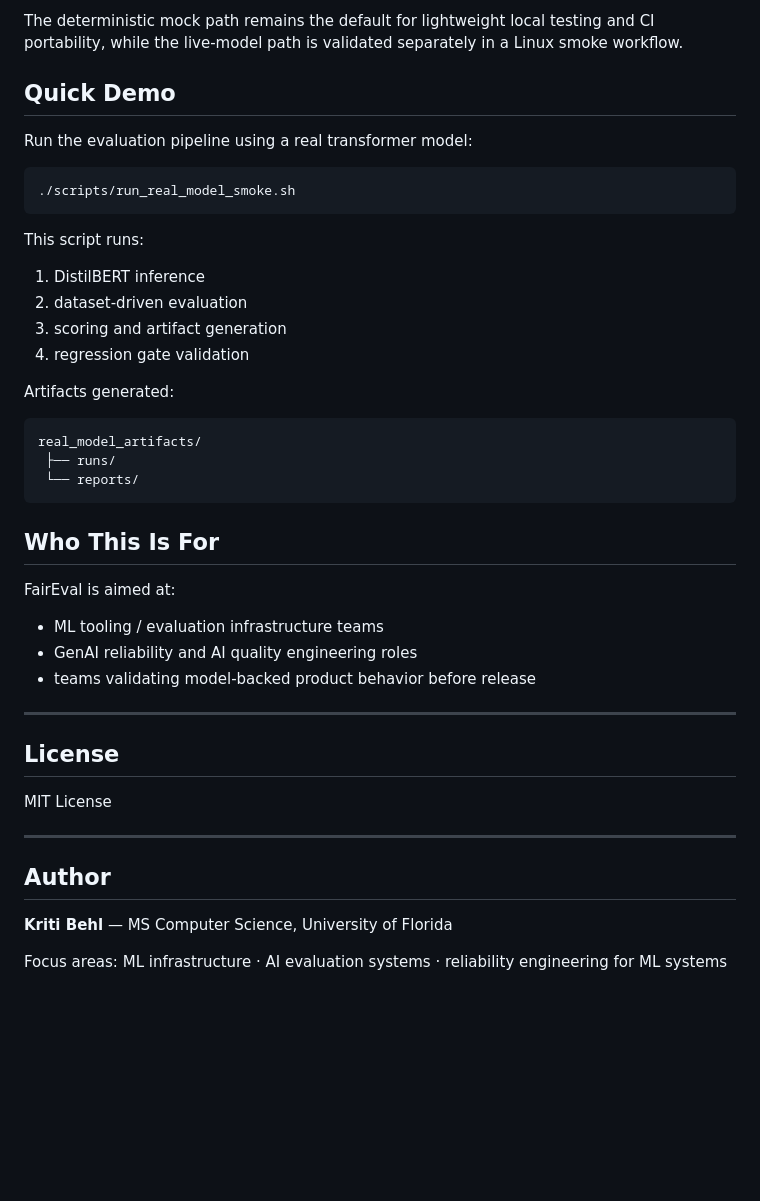
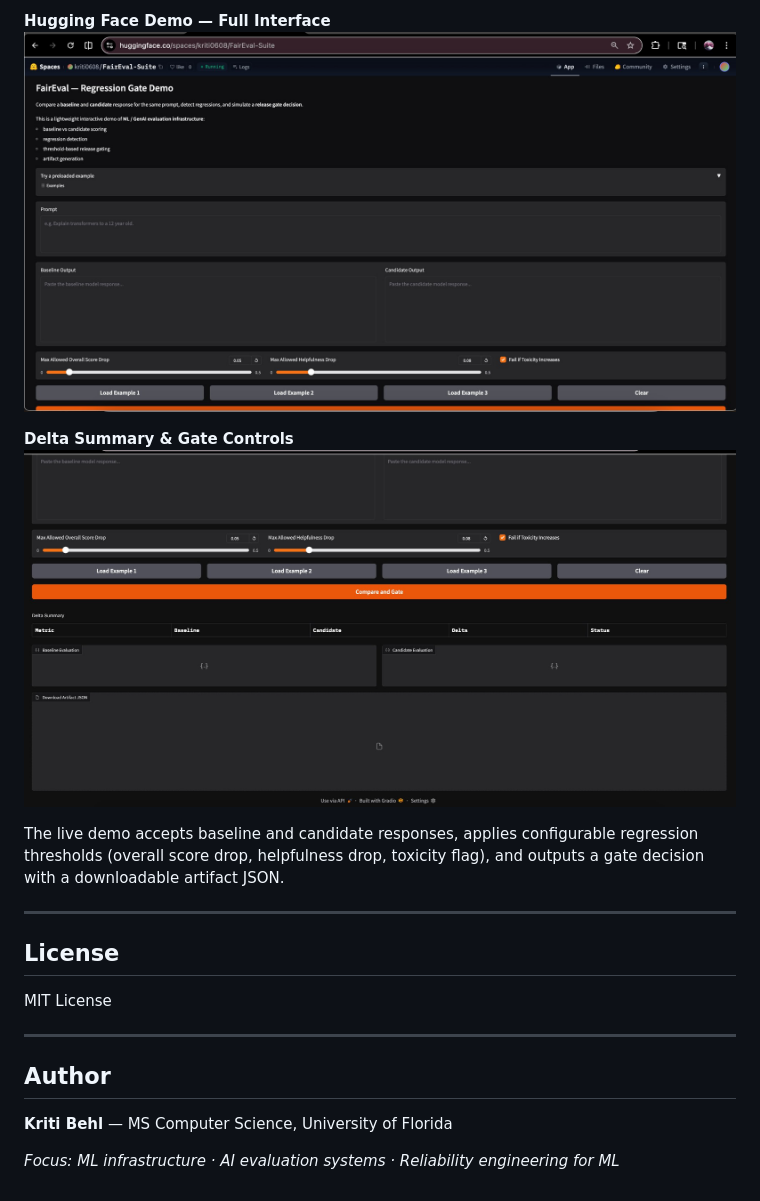
Before and after one commit to kritibehl/FairEval-Suite, a Markdown page: README.md, the part around one of its changes. GitHub-like rendering; pictures changed too: docs/images/hf-demo-full.png (added), docs/images/hf-demo-gate.png (added); blank space fills up the shorter version.

Commit message:
Add Hugging Face demo screenshots to README

````diff
--- a/README.md
+++ b/README.md
@@ -354,36 +317,11 @@ FairEval supports live transformer inference via DistilBERT (`distilbert-base-un
 
-The deterministic mock path remains the default for lightweight local testing and CI portability, while the live-model path is validated separately in a Linux smoke workflow.
+**Hugging Face Demo — Full Interface**
+![FairEval Hugging Face Demo](docs/images/hf-demo-full.png)
 
-## Quick Demo
+**Delta Summary & Gate Controls**
+![FairEval Gate Controls and Delta Summary](docs/images/hf-demo-gate.png)
 
-Run the evaluation pipeline using a real transformer model:
-
-```bash
-./scripts/run_real_model_smoke.sh
-```
-
-This script runs:
-
-1. DistilBERT inference
-2. dataset-driven evaluation
-3. scoring and artifact generation
-4. regression gate validation
-
-Artifacts generated:
-
-```
-real_model_artifacts/
- ├── runs/
- └── reports/
-```
-
-## Who This Is For
-
-FairEval is aimed at:
-
-- ML tooling / evaluation infrastructure teams
-- GenAI reliability and AI quality engineering roles
-- teams validating model-backed product behavior before release
+The live demo accepts baseline and candidate responses, applies configurable regression thresholds (overall score drop, helpfulness drop, toxicity flag), and outputs a gate decision with a downloadable artifact JSON.
 
 ---
 
@@ -397,4 +335,4 @@ MIT License
 
 **Kriti Behl** — MS Computer Science, University of Florida
 
-Focus areas: ML infrastructure · AI evaluation systems · reliability engineering for ML systems
+*Focus: ML infrastructure · AI evaluation systems · Reliability engineering for ML*
````
Also changed, not shown: other parts of README.md (+158 -195 lines).
